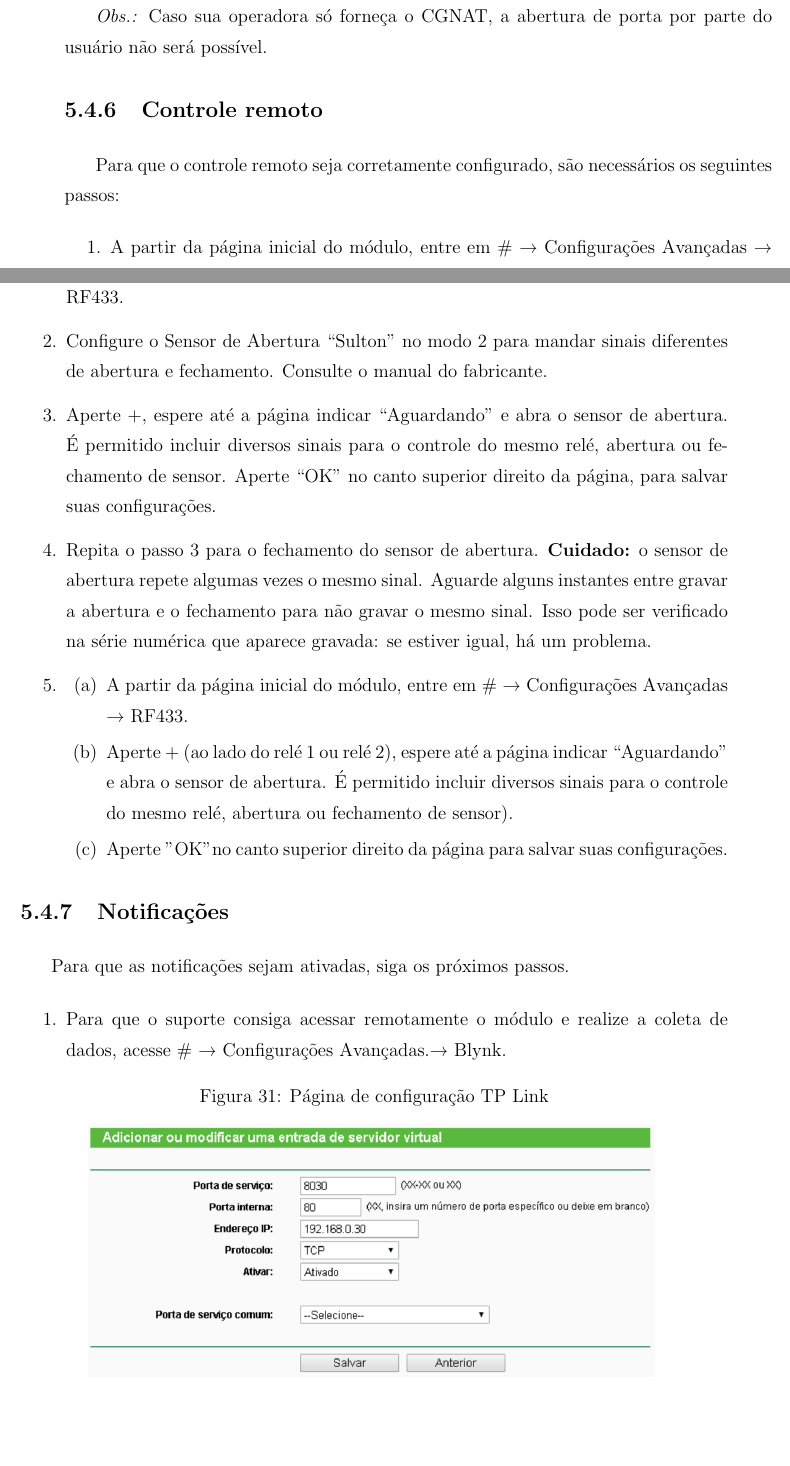
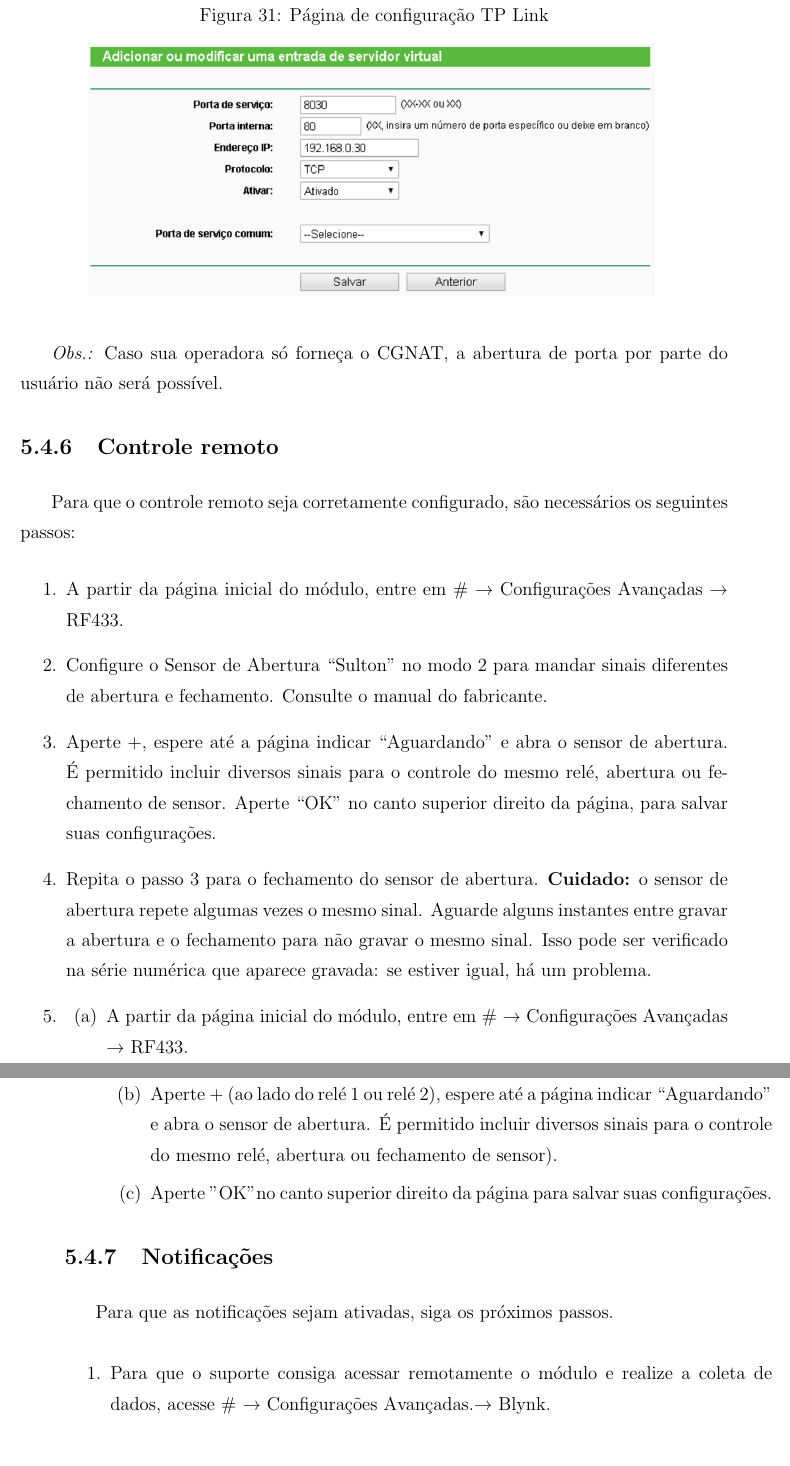
Before and after one commit to hedwig-project/monografia, a LaTeX document (monografia.tex, which reads chapters/implementacao/app_backup.tex): two parts of pages 129 and 130 of 228 before the commit and two parts of pages 130 and 131 of 228 after it, joined at a grey line, cut so that both start at the same text. Compiled offline with pdfLaTeX; a LaTeX package or settings file that is missing is left out.

Commit message:
change image position

```diff
--- a/chapters/implementacao/app_backup.tex
+++ b/chapters/implementacao/app_backup.tex
@@ -90,7 +90,7 @@ Demais ilustrações referentes às configurações do aplicativo backup estão
 
 Para acessar o módulo e o menu remotamente, um solução é usar a abertura de porta (mecanismo NAT ou \emph{virtual servers}), configurável nas páginas de configuração dos roteadores. Maiores informações para essa configuração podem ser encontradas nos manuais dos roteadores. Observe que há uma segurança menor envolvida com essa configuração. Assim, essa alternativa provê a abertura da porta para acesso remoto sem a necessidade de serviços em nuvem, o que é indicado apenas para usuários que podem lidar com um nível de segurança mais baixo.
 
-\begin{figure}[hbp]
+\begin{figure}[H]
     \centering
     \caption{Página de configuração TP Link}
     \includegraphics[width=0.8\textwidth]{tpLinkAppBackup}
```
